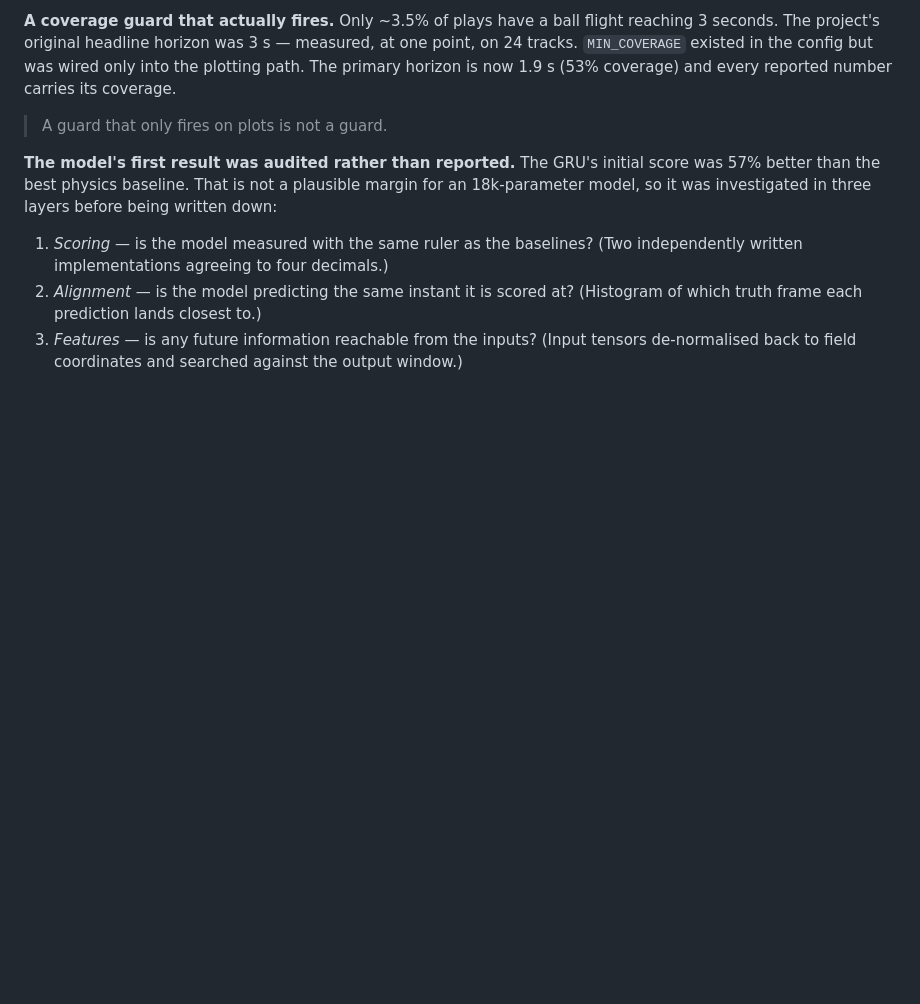
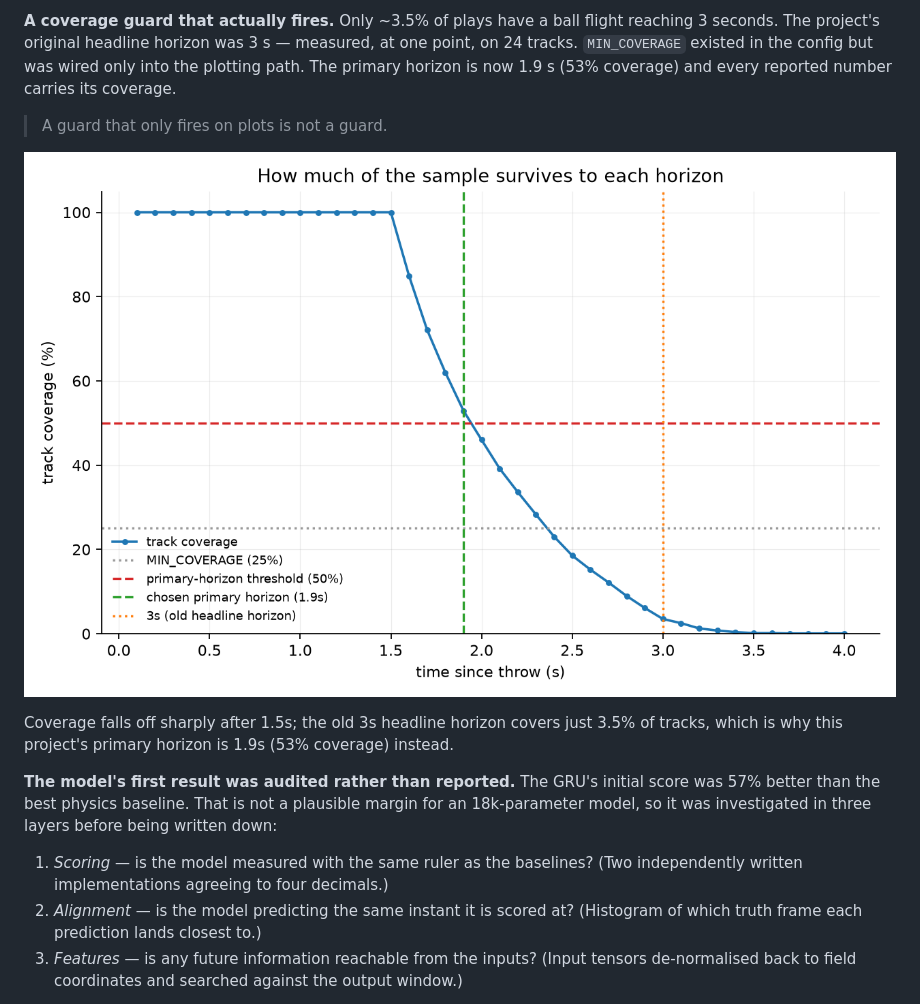
Before and after one commit to roywu0925/uwb-trajectory-degradation, a Markdown page: README.md, the part around one of its changes. Rendered like a GitHub page; blank space fills up the shorter version.

```diff
--- a/README.md
+++ b/README.md
@@ -419,6 +451,12 @@ was wired only into the plotting path. The primary horizon is now 1.9 s
 (53% coverage) and every reported number carries its coverage.
 
 > A guard that only fires on plots is not a guard.
+
+![Track coverage percentage vs. time since the throw, with the chosen 1.9s primary horizon and the old 3s headline horizon marked.](outputs/horizon_coverage.png)
+
+Coverage falls off sharply after 1.5s; the old 3s headline horizon
+covers just 3.5% of tracks, which is why this project's primary horizon
+is 1.9s (53% coverage) instead.
 
 **The model's first result was audited rather than reported.** The GRU's
 initial score was 57% better than the best physics baseline. That is not a
```
Also changed, not shown: other parts of README.md (+32 -0 lines), PART1_DETAIL.md (+6 -3 lines), outputs/error_curves.png, outputs/play_animation.gif, 3 other files.
